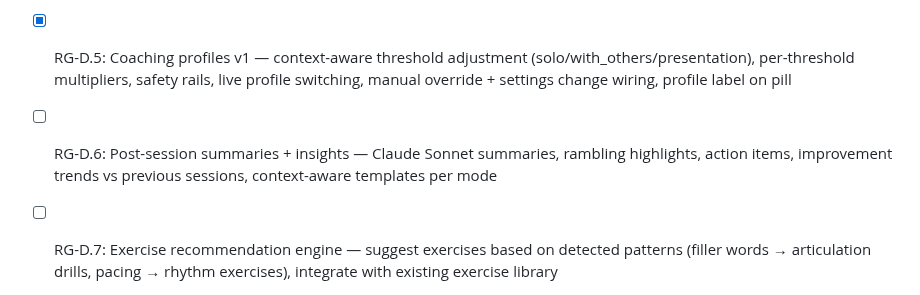
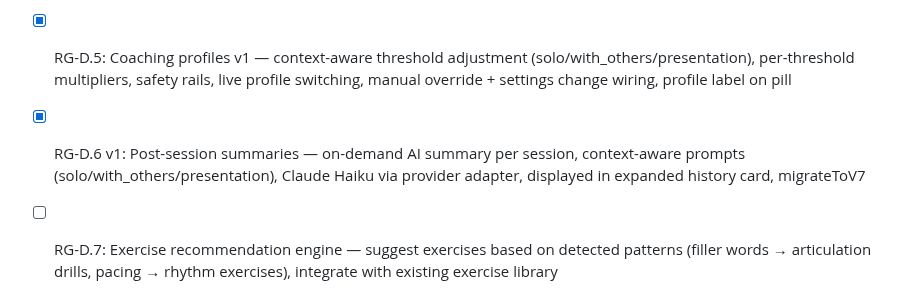
Before and after one commit to ccraig09/rambling-guardian, a Markdown page: PHASE_PLAN.md, the part around the change. Rendered like a GitHub page.

```diff
--- a/PHASE_PLAN.md
+++ b/PHASE_PLAN.md
@@ -161,7 +161,7 @@ Living ticket tracker. Check off as completed.
 
 - [x] RG-D.4: Context classification — solo / with_others / presentation from speaker count + segment distribution, live classification, user override, persisted on session end
 - [x] RG-D.5: Coaching profiles v1 — context-aware threshold adjustment (solo/with_others/presentation), per-threshold multipliers, safety rails, live profile switching, manual override + settings change wiring, profile label on pill
-- [ ] RG-D.6: Post-session summaries + insights — Claude Sonnet summaries, rambling highlights, action items, improvement trends vs previous sessions, context-aware templates per mode
+- [x] RG-D.6 v1: Post-session summaries — on-demand AI summary per session, context-aware prompts (solo/with_others/presentation), Claude Haiku via provider adapter, displayed in expanded history card, migrateToV7
 - [ ] RG-D.7: Exercise recommendation engine — suggest exercises based on detected patterns (filler words → articulation drills, pacing → rhythm exercises), integrate with existing exercise library
 - [ ] RG-D.8: Backup/export flow — Google Drive sync (app-mediated OAuth), folder structure (year/month/auto-title), separate Audio/ and Transcripts/ folders, background queue
 - [ ] Run revise-claude-md and commit
```
Also changed, not shown: CLAUDE.md (+8 -0 lines).
